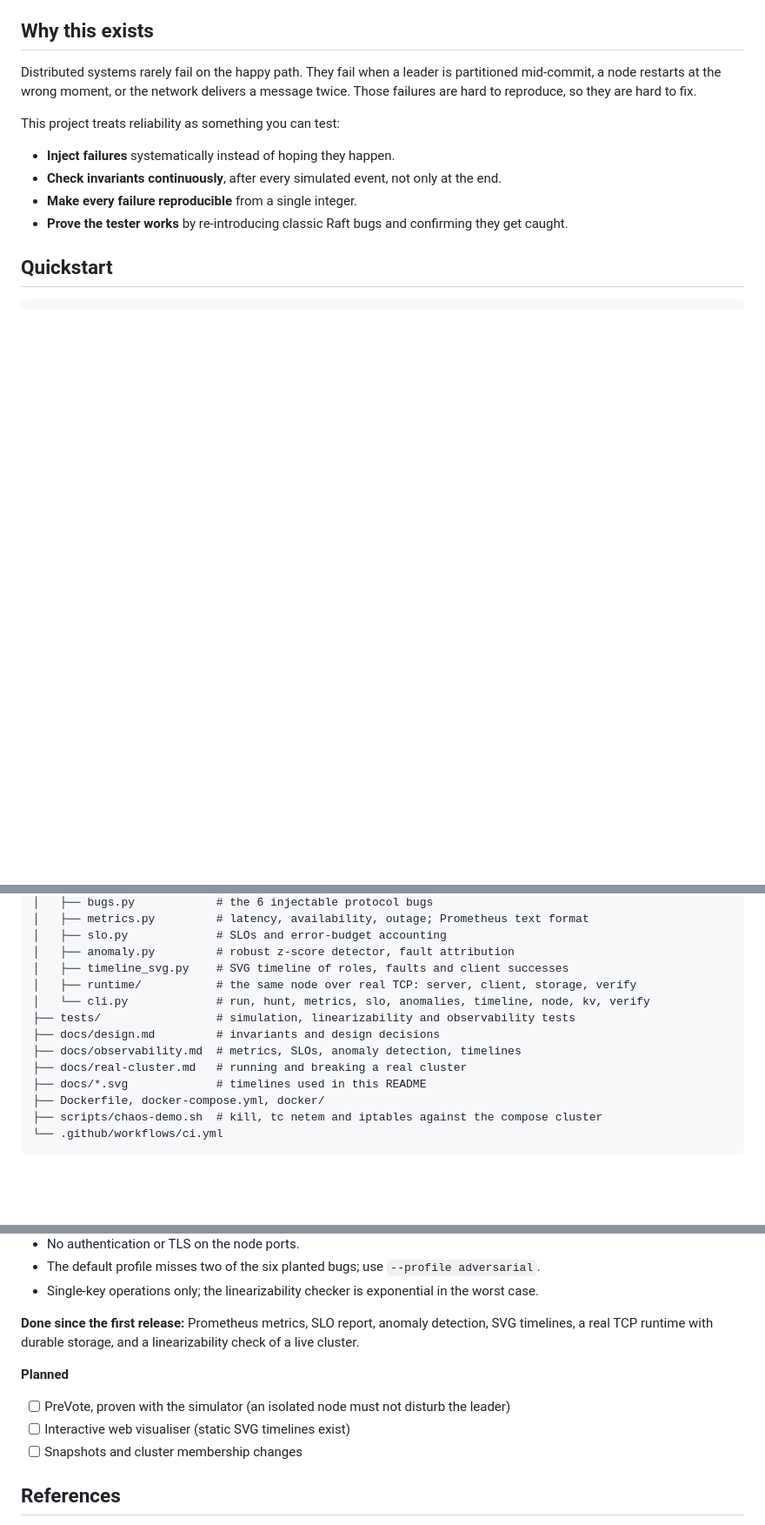
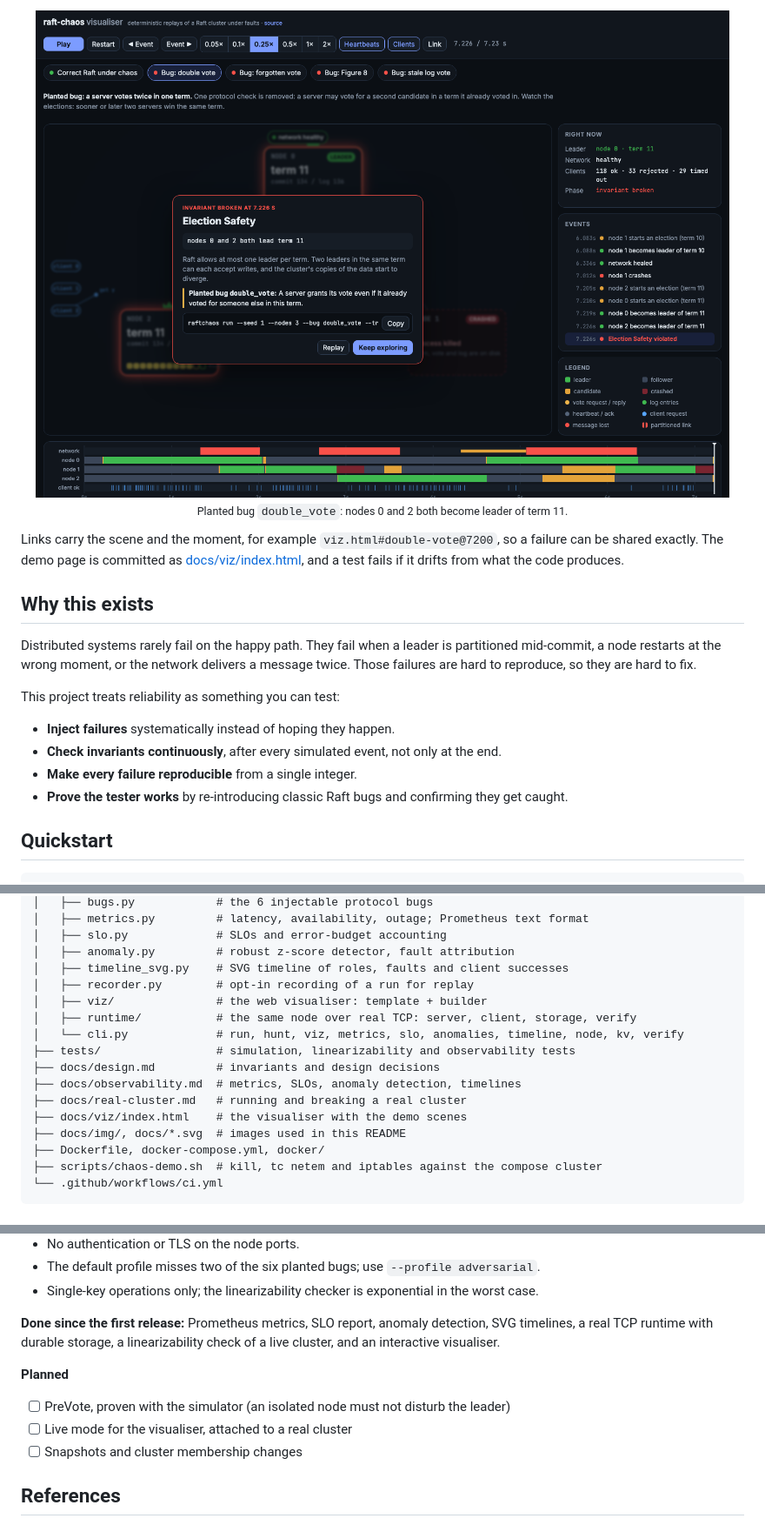
Before and after one commit to iamvinbas/raft-chaos, a Markdown page: README.md, 3 parts joined by grey strips. Shown at 87% size. Drawn GitHub-style; pictures changed too: docs/img/visualiser-violation.png (added); blank space fills up the shorter version.

```diff
--- a/README.md
+++ b/README.md
@@ -42,3 +66,14 @@ and clients keep succeeding whenever a majority can talk. Generated with `raftch
+<div align="center">
+
+<img src="docs/img/visualiser-violation.png" alt="The visualiser stopped on an Election Safety violation: nodes 0 and 2 both lead term 11" width="100%">
+
+<sub>Planted bug <code>double_vote</code>: nodes 0 and 2 both become leader of term 11.</sub>
+
+</div>
+
+Links carry the scene and the moment, for example `viz.html#double-vote@7200`, so a failure can
+be shared exactly. The demo page is committed as [docs/viz/index.html](docs/viz/index.html), and a
+test fails if it drifts from what the code produces.
 
 ## Why this exists
 
@@ -336,13 +372,16 @@ raft-chaos/
 │   ├── slo.py             # SLOs and error-budget accounting
 │   ├── anomaly.py         # robust z-score detector, fault attribution
 │   ├── timeline_svg.py    # SVG timeline of roles, faults and client successes
+│   ├── recorder.py        # opt-in recording of a run for replay
+│   ├── viz/               # the web visualiser: template + builder
 │   ├── runtime/           # the same node over real TCP: server, client, storage, verify
-│   └── cli.py             # run, hunt, metrics, slo, anomalies, timeline, node, kv, verify
+│   └── cli.py             # run, hunt, viz, metrics, slo, anomalies, timeline, node, kv, verify
 ├── tests/                 # simulation, linearizability and observability tests
 ├── docs/design.md         # invariants and design decisions
 ├── docs/observability.md  # metrics, SLOs, anomaly detection, timelines
 ├── docs/real-cluster.md   # running and breaking a real cluster
-├── docs/*.svg             # timelines used in this README
+├── docs/viz/index.html    # the visualiser with the demo scenes
+├── docs/img/, docs/*.svg  # images used in this README
 ├── Dockerfile, docker-compose.yml, docker/
 ├── scripts/chaos-demo.sh  # kill, tc netem and iptables against the compose cluster
 └── .github/workflows/ci.yml
@@ -377,12 +416,13 @@ CI runs lint, strict mypy and pytest on Python 3.10 and 3.12 for every push and
 - Single-key operations only; the linearizability checker is exponential in the worst case.
 
 **Done since the first release:** Prometheus metrics, SLO report, anomaly detection, SVG
-timelines, a real TCP runtime with durable storage, and a linearizability check of a live cluster.
+timelines, a real TCP runtime with durable storage, a linearizability check of a live cluster,
+and an interactive visualiser.
 
 **Planned**
 
 - [ ] PreVote, proven with the simulator (an isolated node must not disturb the leader)
-- [ ] Interactive web visualiser (static SVG timelines exist)
+- [ ] Live mode for the visualiser, attached to a real cluster
 - [ ] Snapshots and cluster membership changes
 
 ## References
```
Also changed, not shown: other parts of README.md (+28 -3 lines), docs/img/visualiser.png (added), 9 other files.
